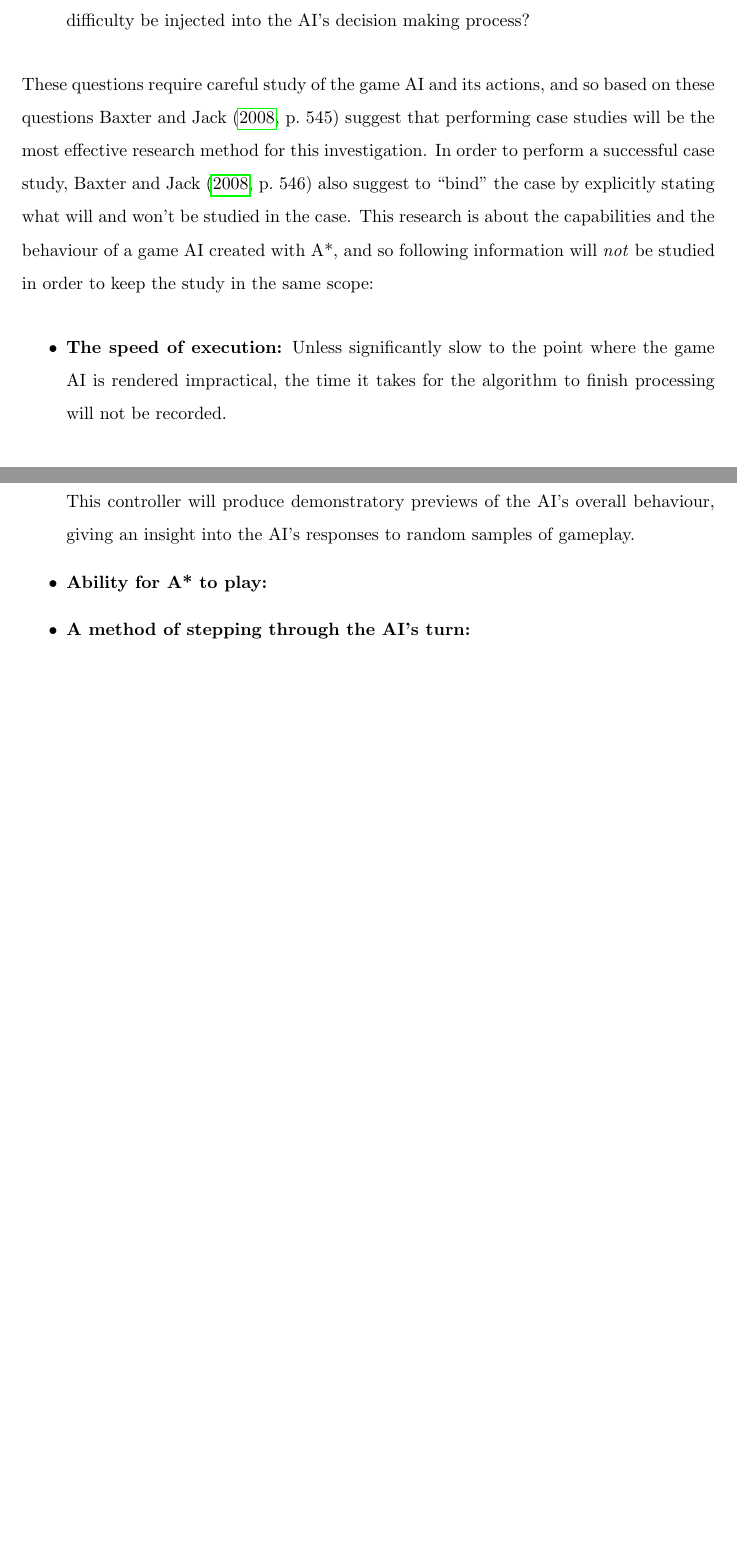
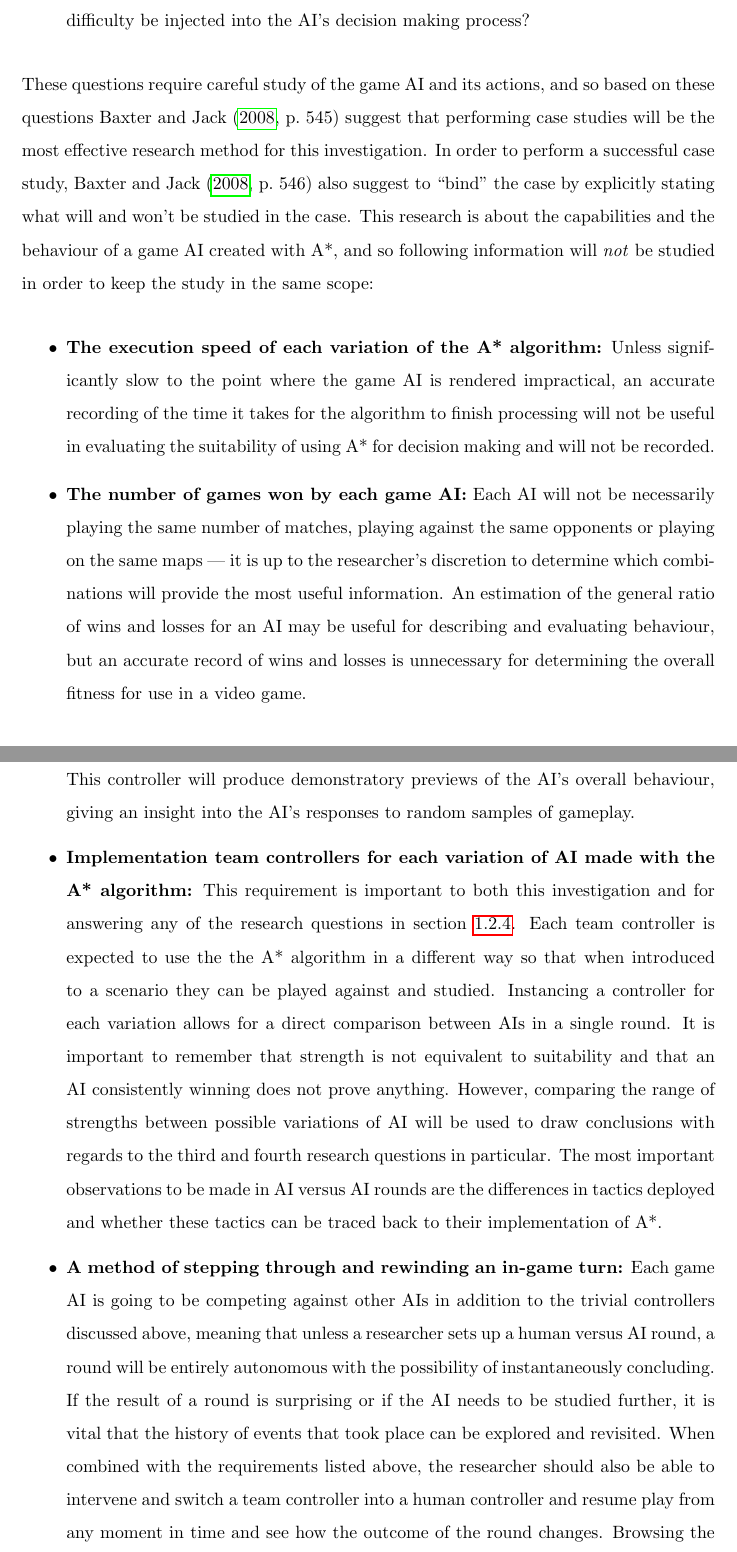
Before and after one commit to Ashe/Thesis, a LaTeX thesis (Docs/thesis.tex): two parts of pages 22 and 25 of 29 before the commit and two parts of pages 22 and 26 of 30 after it, joined at a grey line, cut so that both start at the same text, the shorter picture padded with empty space. Compiled offline with pdfLaTeX.

Commit message:
Finished requirements section

```diff
--- a/Docs/thesis.tex
+++ b/Docs/thesis.tex
@@ -228,7 +228,8 @@ Finally, one additional feature this research will need is the tooling to fully
 These questions require careful study of the game AI and its actions, and so based on these questions \citeauthor{baxter2008qualitative} \parencite*[545]{baxter2008qualitative} suggest that performing case studies will be the most effective research method for this investigation. In order to perform a successful case study, \citeauthor{baxter2008qualitative} \parencite*[546]{baxter2008qualitative} also suggest to "bind" the case by explicitly stating what will and won't be studied in the case. This research is about the capabilities and the behaviour of a game AI created with A*, and so following information will \emph{not} be studied in order to keep the study in the same scope:
 
 \begin{itemize}
-\item \textbf{The speed of execution:} Unless significantly slow to the point where the game AI is rendered impractical, the time it takes for the algorithm to finish processing will not be recorded.
+\item \textbf{The execution speed of each variation of the A* algorithm:} Unless significantly slow to the point where the game AI is rendered impractical, an accurate recording of the time it takes for the algorithm to finish processing will not be useful in evaluating the suitability of using A* for decision making and will not be recorded.
+\item \textbf{The number of games won by each game AI:} Each AI will not be necessarily playing the same number of matches, playing against the same opponents or playing on the same maps --- it is up to the researcher's discretion to determine which combinations will provide the most useful information. An estimation of the general ratio of wins and losses for an AI may be useful for describing and evaluating behaviour, but an accurate record of wins and losses is unnecessary for determining the overall fitness for use in a video game.
 \end{itemize}
 
 There are multiple types of case studies. This research will be studying the resulting game AI produced by multiple approaches to identify differences and similarities between them, which is the type of case study \citeauthor{yin2003k} \parencite*{yin2003k} describes as a "multiple-case" study, or alternatively known as a "collective" case study \parencite{stake1995art}. Other types of case studies \citeauthor{yin2003k} \parencite*{yin2003k} mentions, such as explanatory and descriptive case studies, involve just a single case study that typically involves real life which isn't applicable to this study. Moreover, while you can include embedded units within a single case study to consider things outside of the selected case \parencite[550]{baxter2008qualitative}, it is more beneficial for this investigation to consider multiple cases in just as much detail and then consider them collectively \parencite[555]{baxter2008qualitative}. This means that a more reliable and robust understanding can be gathered of the overall case \parencite[550]{baxter2008qualitative}.
@@ -272,8 +273,10 @@ While the focus of this research is for an AI to play, there are several benefit
 This requirement is about providing more ways to test the AI. It would be time-consuming to have a human play full-length matches against every variation of an AI, but on the other hand it would be difficult to learn from watching two AIs compete without some sort of base for comparison. To satisfy this requirement, two new team controllers should be added: one that simply ends their turn without doing anything, and another that selects moves randomly. The first team controller would be useful in testing an AI's intelligence and difficulty by having one team do nothing consistently, creating a way to compare the AI variations in a quantitative way, such as by counting the amount of actions required for the AI to win. The second team controller acts as a trivial opponent --- by doing things randomly, this controller will mostly waste its turns while having the potential to perform actions that would be disadvantageous to the AI. This controller will produce demonstratory previews of the AI's overall behaviour, giving an insight into the AI's responses to random samples of gameplay.
 
-\item \textbf{Ability for A* to play:}
+\item \textbf{Implementation team controllers for each variation of AI made with the A* algorithm:}
+This requirement is important to both this investigation and for answering any of the research questions in section \ref{subsubsec:researchMethodologies}. Each team controller is expected to use the the A* algorithm in a different way so that when introduced to a scenario they can be played against and studied. Instancing a controller for each variation allows for a direct comparison between AIs in a single round. It is important to remember that strength is not equivalent to suitability and that an AI consistently winning does not prove anything. However, comparing the range of strengths between possible variations of AI will be used to draw conclusions with regards to the third and fourth research questions in particular. The most important observations to be made in AI versus AI rounds are the differences in tactics deployed and whether these tactics can be traced back to their implementation of A*.
 
-\item \textbf{A method of stepping through the AI's turn:}
+\item \textbf{A method of stepping through and rewinding an in-game turn:}
+Each game AI is going to be competing against other AIs in addition to the trivial controllers discussed above, meaning that unless a researcher sets up a human versus AI round, a round will be entirely autonomous with the possibility of instantaneously concluding. If the result of a round is surprising or if the AI needs to be studied further, it is vital that the history of events that took place can be explored and revisited. When combined with the requirements listed above, the researcher should also be able to intervene and switch a team controller into a human controller and resume play from any moment in time and see how the outcome of the round changes. Browsing the history of actions will be the most effective way of observing every part of an AI's turn and will be invaluable for understanding the AI's decision making process.
 
 \end{itemize}
 
```
Also changed, not shown: Docs/thesis.pdf, Docs/thesis.tex (4 more changed lines).
